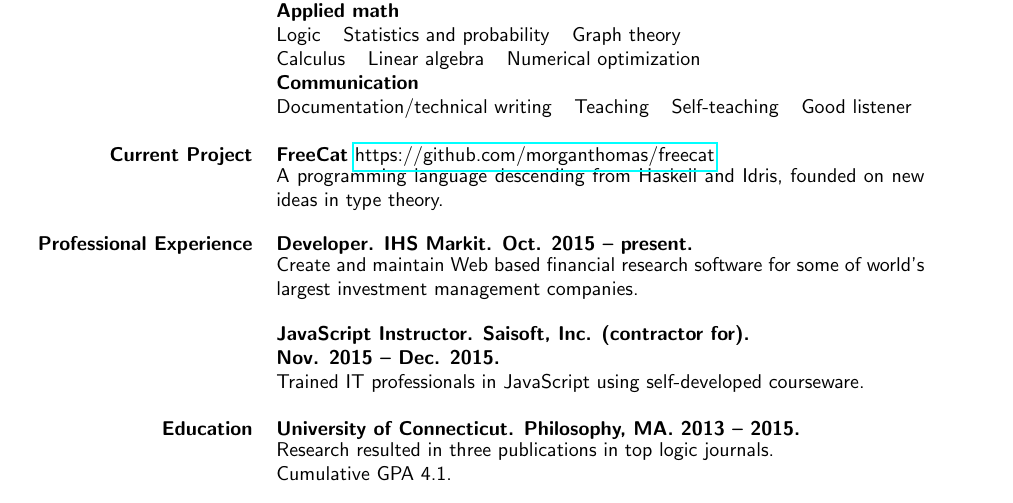
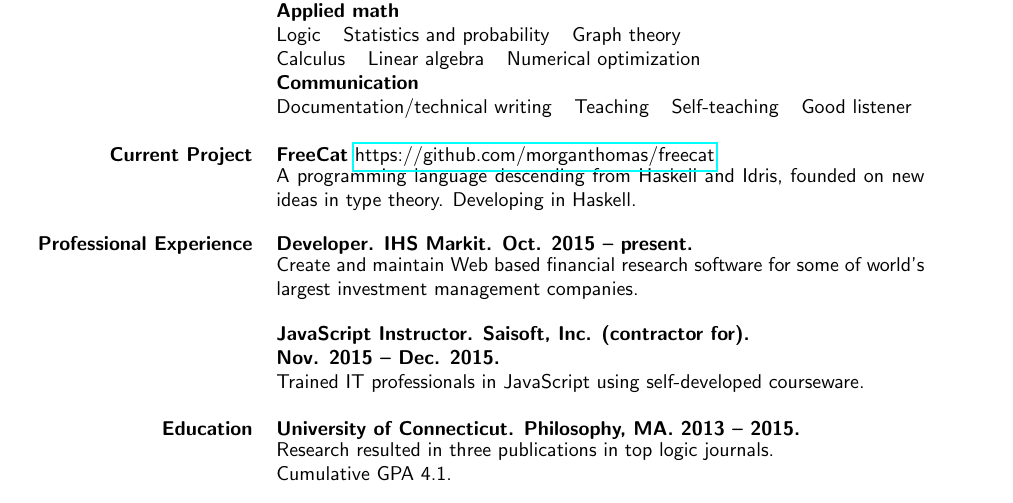
Before and after one commit to morganthomas/resume, a LaTeX CV (resume.tex): part of the page, cut so that both start at the same text. Compiled offline with pdfLaTeX.

Commit message:
minor update

```diff
--- a/resume.tex
+++ b/resume.tex
@@ -56,7 +56,7 @@ Versatile problem-solver employing best practices in analysis, engineering, algo
   & Documentation/technical writing \spc Teaching \spc Self-teaching \spc Good listener \\ \\
 
   {\bf Current Project} & {{\bf FreeCat} \href{https://github.com/morganthomas/freecat}{https://github.com/morganthomas/freecat}} \\
-  & \parbox{4.5in}{A programming language descending from Haskell and Idris, founded on new ideas in type theory.} \\ \\
+  & \parbox{4.5in}{A programming language descending from Haskell and Idris, founded on new ideas in type theory. Developing in Haskell.} \\ \\
 
   {\bf Professional Experience} & {\bf Developer. IHS Markit. Oct. 2015 -- present.} \\
   & \parbox{4.5in}{Create and maintain Web based financial research software for some of world's largest investment management companies.} \\ \\
```
Also changed, not shown: resume.pdf.
